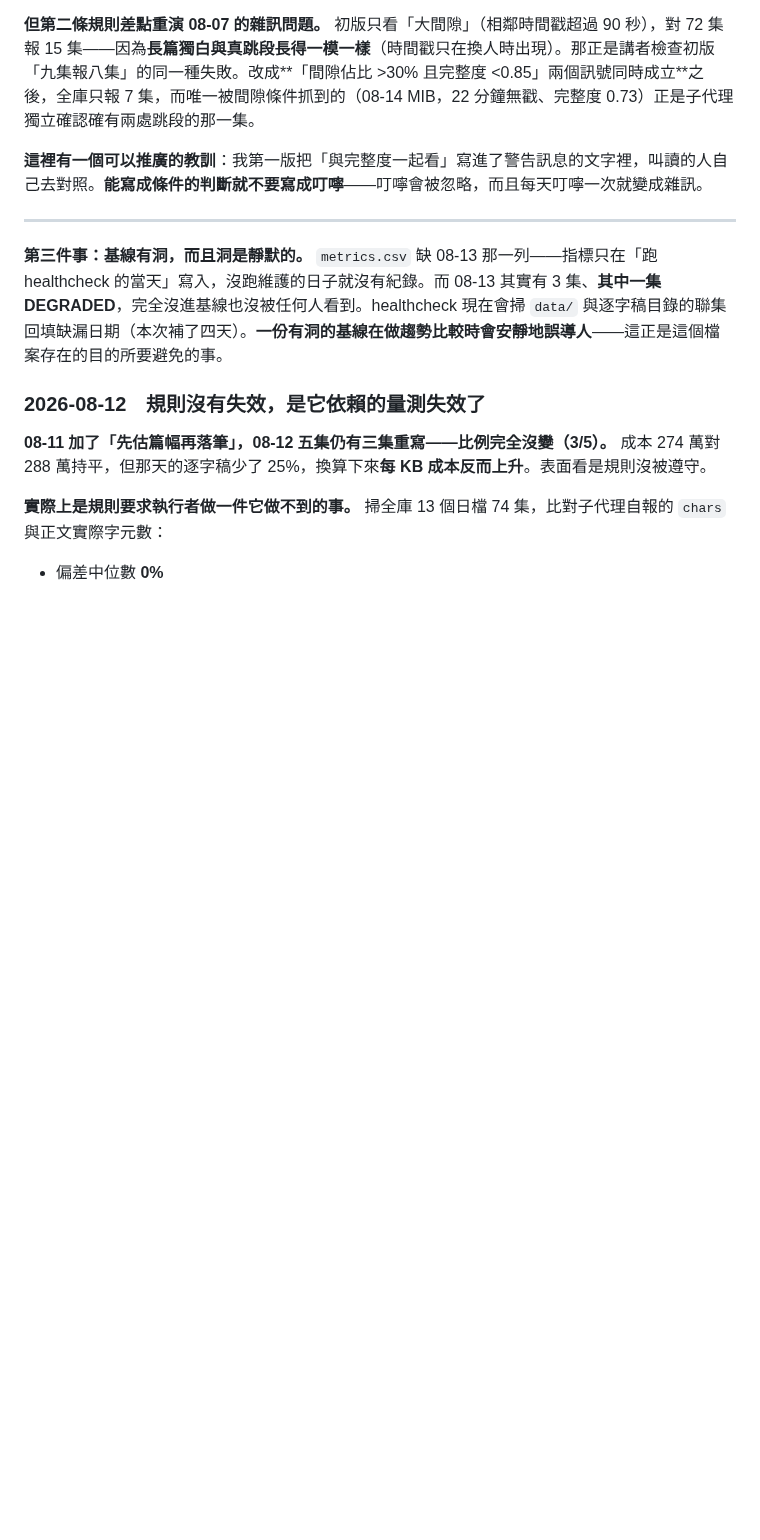
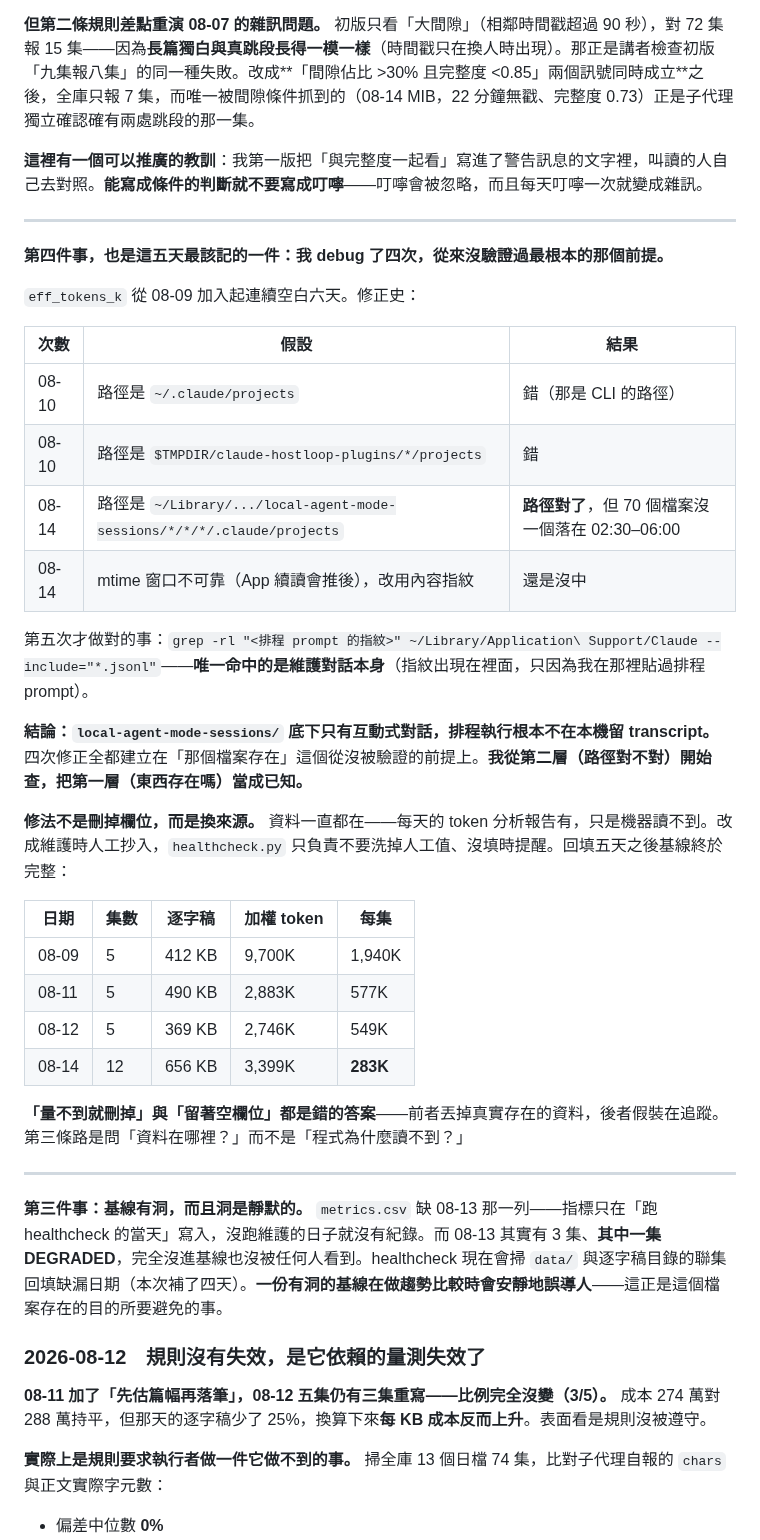
Before and after one commit to GunDamnBoy/podcast-knowledge-digest, a Markdown page: MAINTENANCE.md, the part around the change. Drawn GitHub-style; blank space fills up the shorter version.

Commit message:
chore: update 2026-08-14 11:25

```diff
--- a/MAINTENANCE.md
+++ b/MAINTENANCE.md
@@ -178,6 +178,34 @@ TIP837 的回報裡有一句「時間戳最大到 227 分遠超 78 分鐘片長
 **但第二條規則差點重演 08-07 的雜訊問題。** 初版只看「大間隙」（相鄰時間戳超過 90 秒），對 72 集報 15 集——因為**長篇獨白與真跳段長得一模一樣**（時間戳只在換人時出現）。那正是講者檢查初版「九集報八集」的同一種失敗。改成**「間隙佔比 >30% 且完整度 <0.85」兩個訊號同時成立**之後，全庫只報 7 集，而唯一被間隙條件抓到的（08-14 MIB，22 分鐘無戳、完整度 0.73）正是子代理獨立確認確有兩處跳段的那一集。
 
 **這裡有一個可以推廣的教訓**：我第一版把「與完整度一起看」寫進了警告訊息的文字裡，叫讀的人自己去對照。**能寫成條件的判斷就不要寫成叮嚀**——叮嚀會被忽略，而且每天叮嚀一次就變成雜訊。
+
+---
+
+**第四件事，也是這五天最該記的一件：我 debug 了四次，從來沒驗證過最根本的那個前提。**
+
+`eff_tokens_k` 從 08-09 加入起連續空白六天。修正史：
+
+| 次數 | 假設 | 結果 |
+|---|---|---|
+| 08-10 | 路徑是 `~/.claude/projects` | 錯（那是 CLI 的路徑） |
+| 08-10 | 路徑是 `$TMPDIR/claude-hostloop-plugins/*/projects` | 錯 |
+| 08-14 | 路徑是 `~/Library/.../local-agent-mode-sessions/*/*/*/.claude/projects` | **路徑對了**，但 70 個檔案沒一個落在 02:30–06:00 |
+| 08-14 | mtime 窗口不可靠（App 續讀會推後），改用內容指紋 | 還是沒中 |
+
+第五次才做對的事：`grep -rl "<排程 prompt 的指紋>" ~/Library/Application\ Support/Claude --include="*.jsonl"`——**唯一命中的是維護對話本身**（指紋出現在裡面，只因為我在那裡貼過排程 prompt）。
+
+**結論：`local-agent-mode-sessions/` 底下只有互動式對話，排程執行根本不在本機留 transcript。** 四次修正全都建立在「那個檔案存在」這個從沒被驗證的前提上。**我從第二層（路徑對不對）開始查，把第一層（東西存在嗎）當成已知。**
+
+**修法不是刪掉欄位，而是換來源。** 資料一直都在——每天的 token 分析報告有，只是機器讀不到。改成維護時人工抄入，`healthcheck.py` 只負責不要洗掉人工值、沒填時提醒。回填五天之後基線終於完整：
+
+| 日期 | 集數 | 逐字稿 | 加權 token | 每集 |
+|---|---|---|---|---|
+| 08-09 | 5 | 412 KB | 9,700K | 1,940K |
+| 08-11 | 5 | 490 KB | 2,883K | 577K |
+| 08-12 | 5 | 369 KB | 2,746K | 549K |
+| 08-14 | 12 | 656 KB | 3,399K | **283K** |
+
+**「量不到就刪掉」與「留著空欄位」都是錯的答案**——前者丟掉真實存在的資料，後者假裝在追蹤。第三條路是問「資料在哪裡？」而不是「程式為什麼讀不到？」
 
 ---
 
```
Also changed, not shown: AGENT_BRIEF.md (+4 -1 lines).
